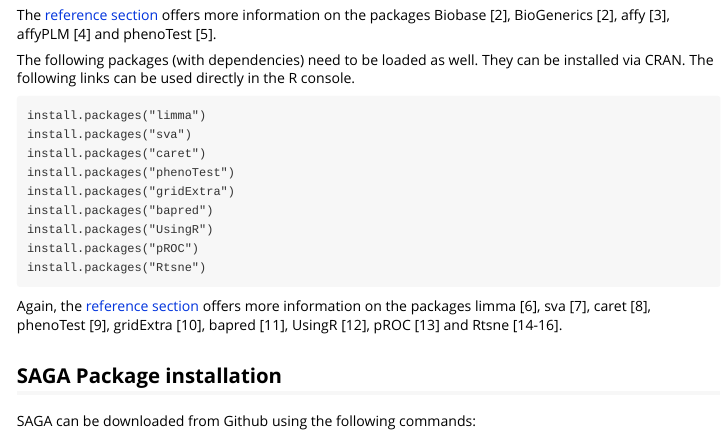
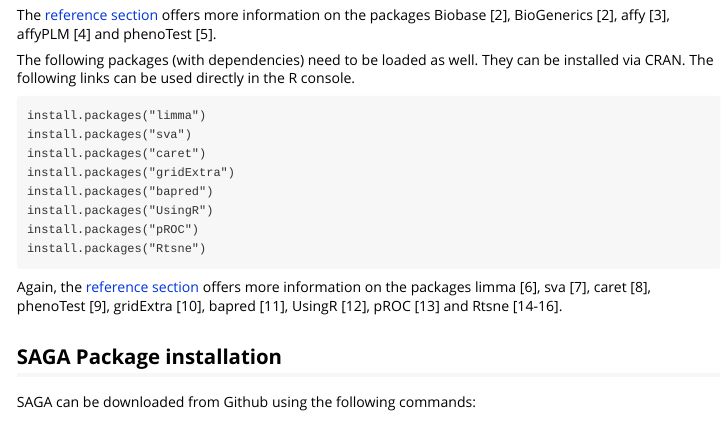
Before and after one commit to mytalbot/saga_package, an R Markdown document (vignettes/saga_vignette.Rmd): the page in a window 1100 px wide, from 690 px down. Rendered offline with R 4.5, knitr and Pandoc, with nearby package versions.

Commit message:
correct Vignette

```diff
--- a/vignettes/saga_vignette.Rmd
+++ b/vignettes/saga_vignette.Rmd
@@ -41,7 +41,6 @@ The following packages (with dependencies) need to be loaded as well. They can b
 install.packages("limma")
 install.packages("sva")
 install.packages("caret")
-install.packages("phenoTest")
 install.packages("gridExtra")
 install.packages("bapred")
 install.packages("UsingR")
```
Also changed, not shown: 1 other file.
